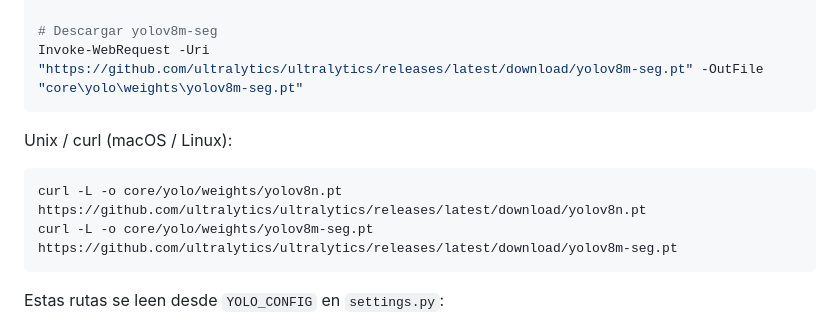
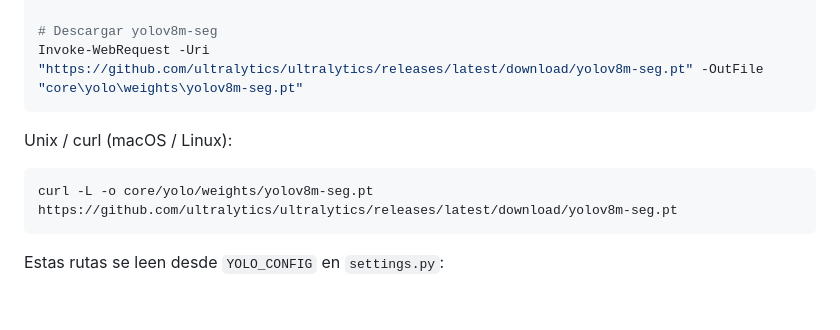
Before and after one commit to Carlosllivi/Tracker_IA, a Markdown page: README.md, the part around the change. Rendered like a GitHub page; blank space fills up the shorter version.

````diff
--- a/README.md
+++ b/README.md
@@ -96,7 +96,6 @@ Invoke-WebRequest -Uri "https://github.com/ultralytics/ultralytics/releases/late
 Unix / curl (macOS / Linux):
 
 ```bash
-curl -L -o core/yolo/weights/yolov8n.pt https://github.com/ultralytics/ultralytics/releases/latest/download/yolov8n.pt
 curl -L -o core/yolo/weights/yolov8m-seg.pt https://github.com/ultralytics/ultralytics/releases/latest/download/yolov8m-seg.pt
 ```
 
````
